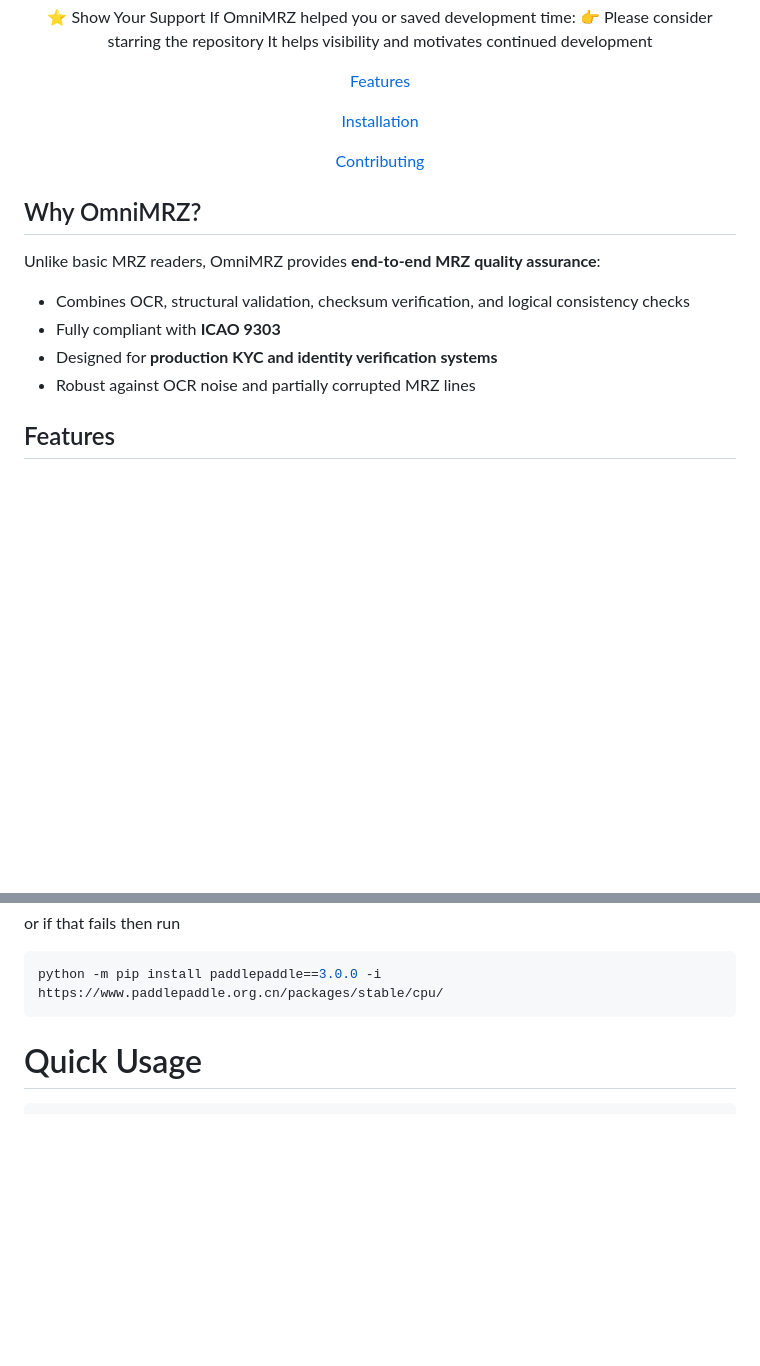
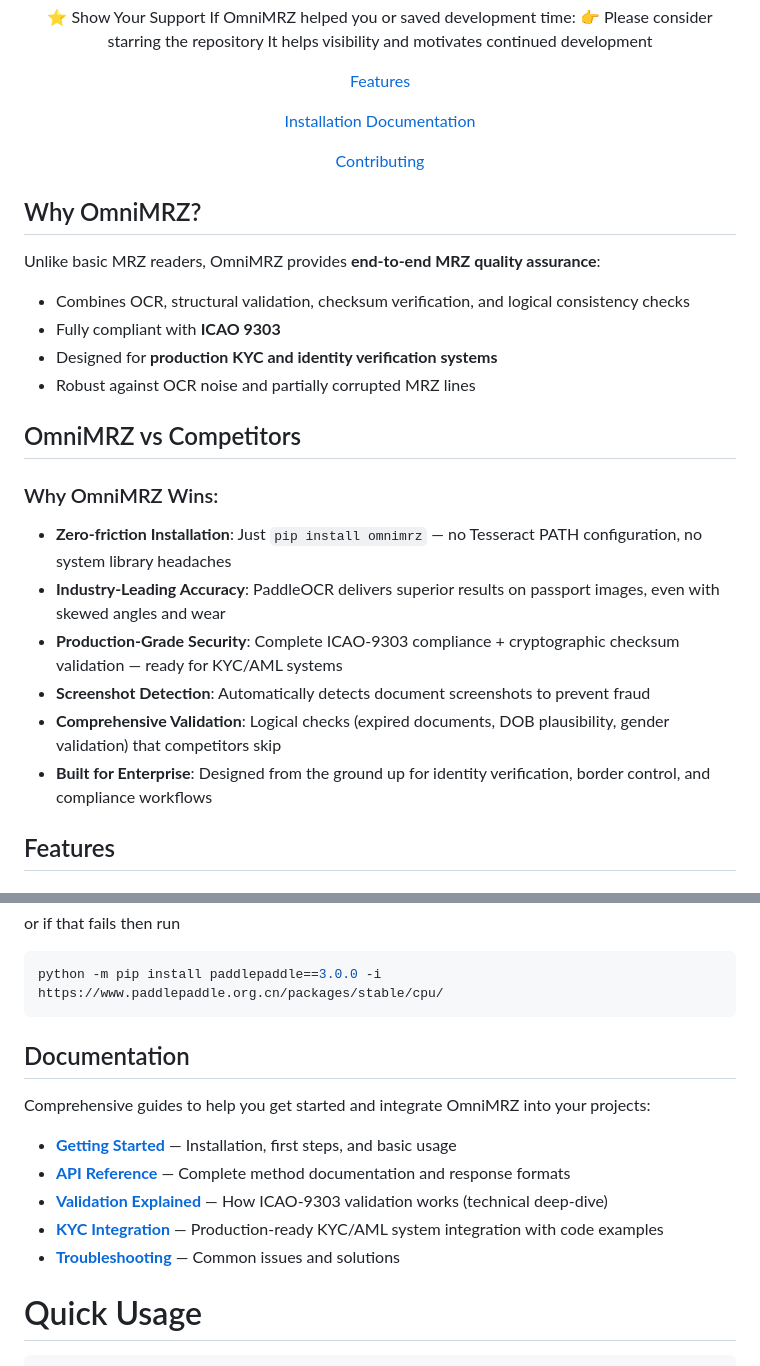
Before and after one commit to AzwadFawadHasan/OmniMRZ, a Markdown page: README.md, 2 parts joined by grey strips. GitHub-like rendering; blank space fills up the shorter version.

````diff
--- a/README.md
+++ b/README.md
@@ -38,6 +38,7 @@ It helps visibility and motivates continued development
 <!-- [Built With](#built-with) •
 [Prerequisites](#prerequisites) • -->
 [Installation](#installation)
+[Documentation](#documentation)
 <!-- [Example](#example) •
 [Wiki](#wiki) •
 [ToDo](#todo) • -->
@@ -56,6 +57,16 @@ Unlike basic MRZ readers, OmniMRZ provides **end-to-end MRZ quality assurance**:
 - Fully compliant with **ICAO 9303**
 - Designed for **production KYC and identity verification systems**
 - Robust against OCR noise and partially corrupted MRZ lines
+
+## OmniMRZ vs Competitors
+
+### Why OmniMRZ Wins:
+- **Zero-friction Installation**: Just `pip install omnimrz` — no Tesseract PATH configuration, no system library headaches
+- **Industry-Leading Accuracy**: PaddleOCR delivers superior results on passport images, even with skewed angles and wear
+- **Production-Grade Security**: Complete ICAO-9303 compliance + cryptographic checksum validation — ready for KYC/AML systems
+- **Screenshot Detection**: Automatically detects document screenshots to prevent fraud
+- **Comprehensive Validation**: Logical checks (expired documents, DOB plausibility, gender validation) that competitors skip
+- **Built for Enterprise**: Designed from the ground up for identity verification, border control, and compliance workflows
 
 ## Features
 ### At a glance
@@ -121,6 +132,16 @@ or if that fails then run
 ```bash
 python -m pip install paddlepaddle==3.0.0 -i https://www.paddlepaddle.org.cn/packages/stable/cpu/
 ```
+
+## Documentation
+
+Comprehensive guides to help you get started and integrate OmniMRZ into your projects:
+
+- **[Getting Started](./docs/getting-started.md)** — Installation, first steps, and basic usage
+- **[API Reference](./docs/api-reference.md)** — Complete method documentation and response formats
+- **[Validation Explained](./docs/validation-explained.md)** — How ICAO-9303 validation works (technical deep-dive)
+- **[KYC Integration](./docs/kyc-integration.md)** — Production-ready KYC/AML system integration with code examples
+- **[Troubleshooting](./docs/troubleshooting.md)** — Common issues and solutions
 
 # Quick Usage
 ```python
````
